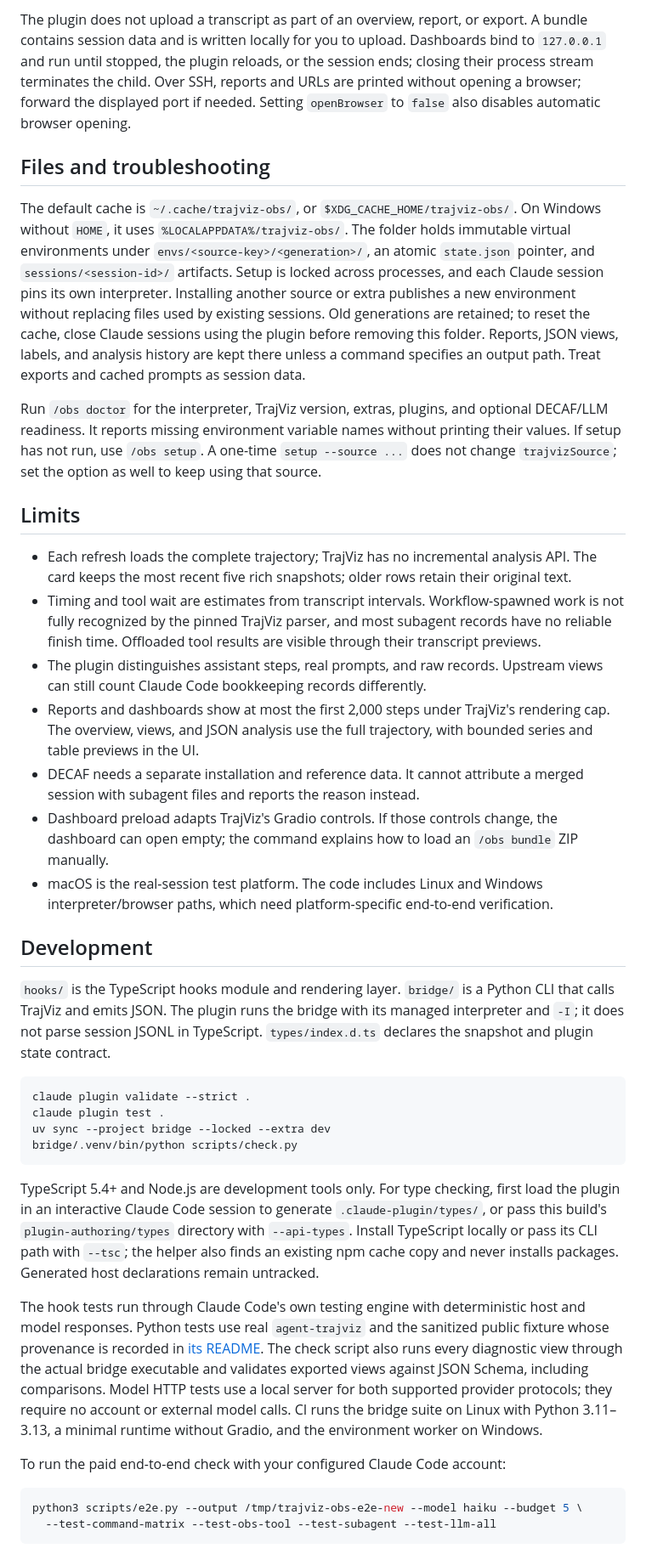
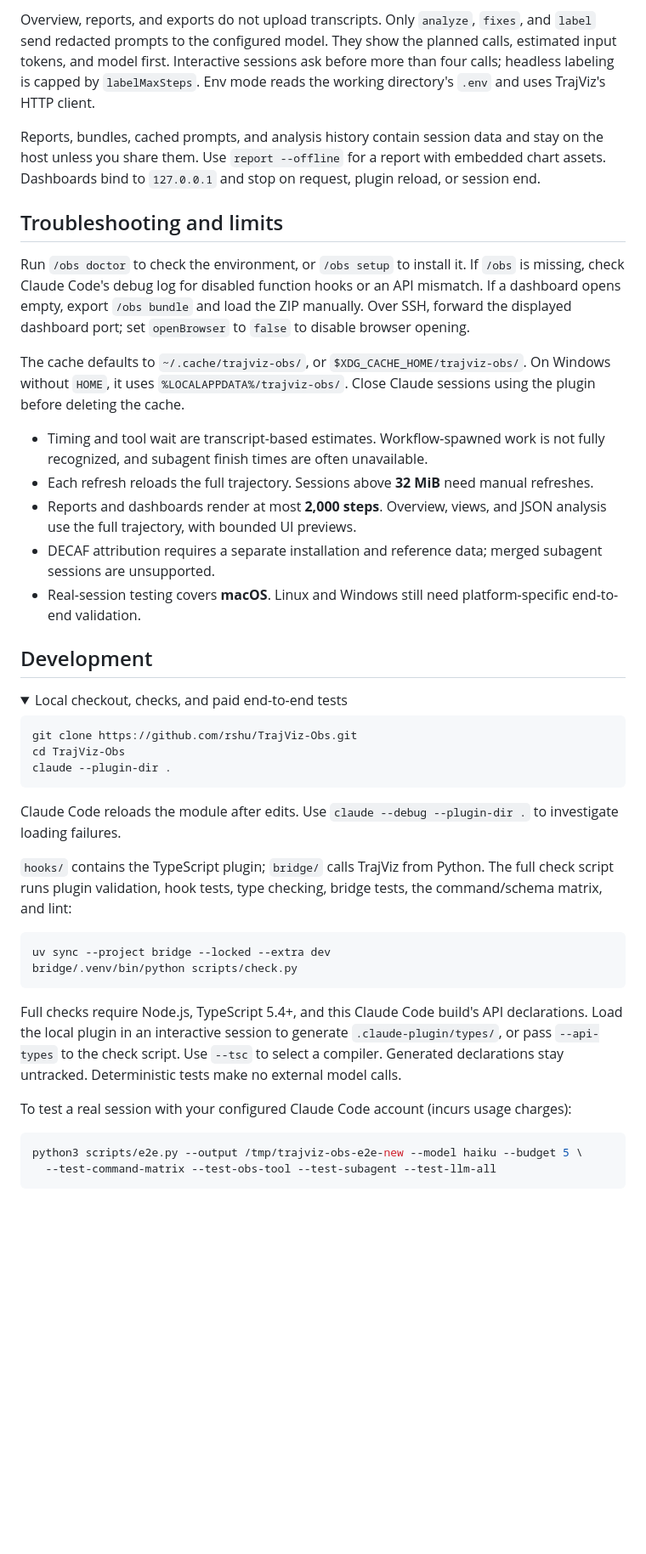
Before and after one commit to rshu/TrajViz-Obs, a Markdown page: README.md, the part around one of its changes. Shown at 85% size. Drawn GitHub-style; folded sections open; blank space fills up the shorter version.

````diff
--- a/README.md
+++ b/README.md
@@ -108,38 +102,43 @@ Model commands show their planned call count, approximate input tokens, and mode
 
-The plugin does not upload a transcript as part of an overview, report, or export. A bundle contains session data and is written locally for you to upload. Dashboards bind to `127.0.0.1` and run until stopped, the plugin reloads, or the session ends; closing their process stream terminates the child. Over SSH, reports and URLs are printed without opening a browser; forward the displayed port if needed. Setting `openBrowser` to `false` also disables automatic browser opening.
+Overview, reports, and exports do not upload transcripts. Only `analyze`, `fixes`, and `label` send redacted prompts to the configured model. They show the planned calls, estimated input tokens, and model first. Interactive sessions ask before more than four calls; headless labeling is capped by `labelMaxSteps`. Env mode reads the working directory's `.env` and uses TrajViz's HTTP client.
 
-## Files and troubleshooting
+Reports, bundles, cached prompts, and analysis history contain session data and stay on the host unless you share them. Use `report --offline` for a report with embedded chart assets. Dashboards bind to `127.0.0.1` and stop on request, plugin reload, or session end.
 
-The default cache is `~/.cache/trajviz-obs/`, or `$XDG_CACHE_HOME/trajviz-obs/`. On Windows without `HOME`, it uses `%LOCALAPPDATA%/trajviz-obs/`. The folder holds immutable virtual environments under `envs/<source-key>/<generation>/`, an atomic `state.json` pointer, and `sessions/<session-id>/` artifacts. Setup is locked across processes, and each Claude session pins its own interpreter. Installing another source or extra publishes a new environment without replacing files used by existing sessions. Old generations are retained; to reset the cache, close Claude sessions using the plugin before removing this folder. Reports, JSON views, labels, and analysis history are kept there unless a command specifies an output path. Treat exports and cached prompts as session data.
+## Troubleshooting and limits
 
-Run `/obs doctor` for the interpreter, TrajViz version, extras, plugins, and optional DECAF/LLM readiness. It reports missing environment variable names without printing their values. If setup has not run, use `/obs setup`. A one-time `setup --source ...` does not change `trajvizSource`; set the option as well to keep using that source.
+Run `/obs doctor` to check the environment, or `/obs setup` to install it. If `/obs` is missing, check Claude Code's debug log for disabled function hooks or an API mismatch. If a dashboard opens empty, export `/obs bundle` and load the ZIP manually. Over SSH, forward the displayed dashboard port; set `openBrowser` to `false` to disable browser opening.
 
-## Limits
+The cache defaults to `~/.cache/trajviz-obs/`, or `$XDG_CACHE_HOME/trajviz-obs/`. On Windows without `HOME`, it uses `%LOCALAPPDATA%/trajviz-obs/`. Close Claude sessions using the plugin before deleting the cache.
 
-- Each refresh loads the complete trajectory; TrajViz has no incremental analysis API. The card keeps the most recent five rich snapshots; older rows retain their original text.
-- Timing and tool wait are estimates from transcript intervals. Workflow-spawned work is not fully recognized by the pinned TrajViz parser, and most subagent records have no reliable finish time. Offloaded tool results are visible through their transcript previews.
-- The plugin distinguishes assistant steps, real prompts, and raw records. Upstream views can still count Claude Code bookkeeping records differently.
-- Reports and dashboards show at most the first 2,000 steps under TrajViz's rendering cap. The overview, views, and JSON analysis use the full trajectory, with bounded series and table previews in the UI.
-- DECAF needs a separate installation and reference data. It cannot attribute a merged session with subagent files and reports the reason instead.
-- Dashboard preload adapts TrajViz's Gradio controls. If those controls change, the dashboard can open empty; the command explains how to load an `/obs bundle` ZIP manually.
-- macOS is the real-session test platform. The code includes Linux and Windows interpreter/browser paths, which need platform-specific end-to-end verification.
+- Timing and tool wait are transcript-based estimates. Workflow-spawned work is not fully recognized, and subagent finish times are often unavailable.
+- Each refresh reloads the full trajectory. Sessions above **32 MiB** need manual refreshes.
+- Reports and dashboards render at most **2,000 steps**. Overview, views, and JSON analysis use the full trajectory, with bounded UI previews.
+- DECAF attribution requires a separate installation and reference data; merged subagent sessions are unsupported.
+- Real-session testing covers **macOS**. Linux and Windows still need platform-specific end-to-end validation.
 
 ## Development
 
-`hooks/` is the TypeScript hooks module and rendering layer. `bridge/` is a Python CLI that calls TrajViz and emits JSON. The plugin runs the bridge with its managed interpreter and `-I`; it does not parse session JSONL in TypeScript. `types/index.d.ts` declares the snapshot and plugin state contract.
+<details>
+<summary>Local checkout, checks, and paid end-to-end tests</summary>
 
 ```sh
-claude plugin validate --strict .
-claude plugin test .
+git clone https://github.com/rshu/TrajViz-Obs.git
+cd TrajViz-Obs
+claude --plugin-dir .
+```
+
+Claude Code reloads the module after edits. Use `claude --debug --plugin-dir .` to investigate loading failures.
+
+`hooks/` contains the TypeScript plugin; `bridge/` calls TrajViz from Python. The full check script runs plugin validation, hook tests, type checking, bridge tests, the command/schema matrix, and lint:
+
+```sh
 uv sync --project bridge --locked --extra dev
 bridge/.venv/bin/python scripts/check.py
 ```
 
-TypeScript 5.4+ and Node.js are development tools only. For type checking, first load the plugin in an interactive Claude Code session to generate `.claude-plugin/types/`, or pass this build's `plugin-authoring/types` directory with `--api-types`. Install TypeScript locally or pass its CLI path with `--tsc`; the helper also finds an existing npm cache copy and never installs packages. Generated host declarations remain untracked.
+Full checks require Node.js, TypeScript 5.4+, and this Claude Code build's API declarations. Load the local plugin in an interactive session to generate `.claude-plugin/types/`, or pass `--api-types` to the check script. Use `--tsc` to select a compiler. Generated declarations stay untracked. Deterministic tests make no external model calls.
 
-The hook tests run through Claude Code's own testing engine with deterministic host and model responses. Python tests use real `agent-trajviz` and the sanitized public fixture whose provenance is recorded in [its README](bridge/tests/fixtures/native_claude_code/README.md). The check script also runs every diagnostic view through the actual bridge executable and validates exported views against JSON Schema, including comparisons. Model HTTP tests use a local server for both supported provider protocols; they require no account or external model calls. CI runs the bridge suite on Linux with Python 3.11–3.13, a minimal runtime without Gradio, and the environment worker on Windows.
-
-To run the paid end-to-end check with your configured Claude Code account:
+To test a real session with your configured Claude Code account (incurs usage charges):
 
 ```sh
 python3 scripts/e2e.py --output /tmp/trajviz-obs-e2e-new --model haiku --budget 5 \
````
Also changed, not shown: other parts of README.md (+50 -54 lines).
